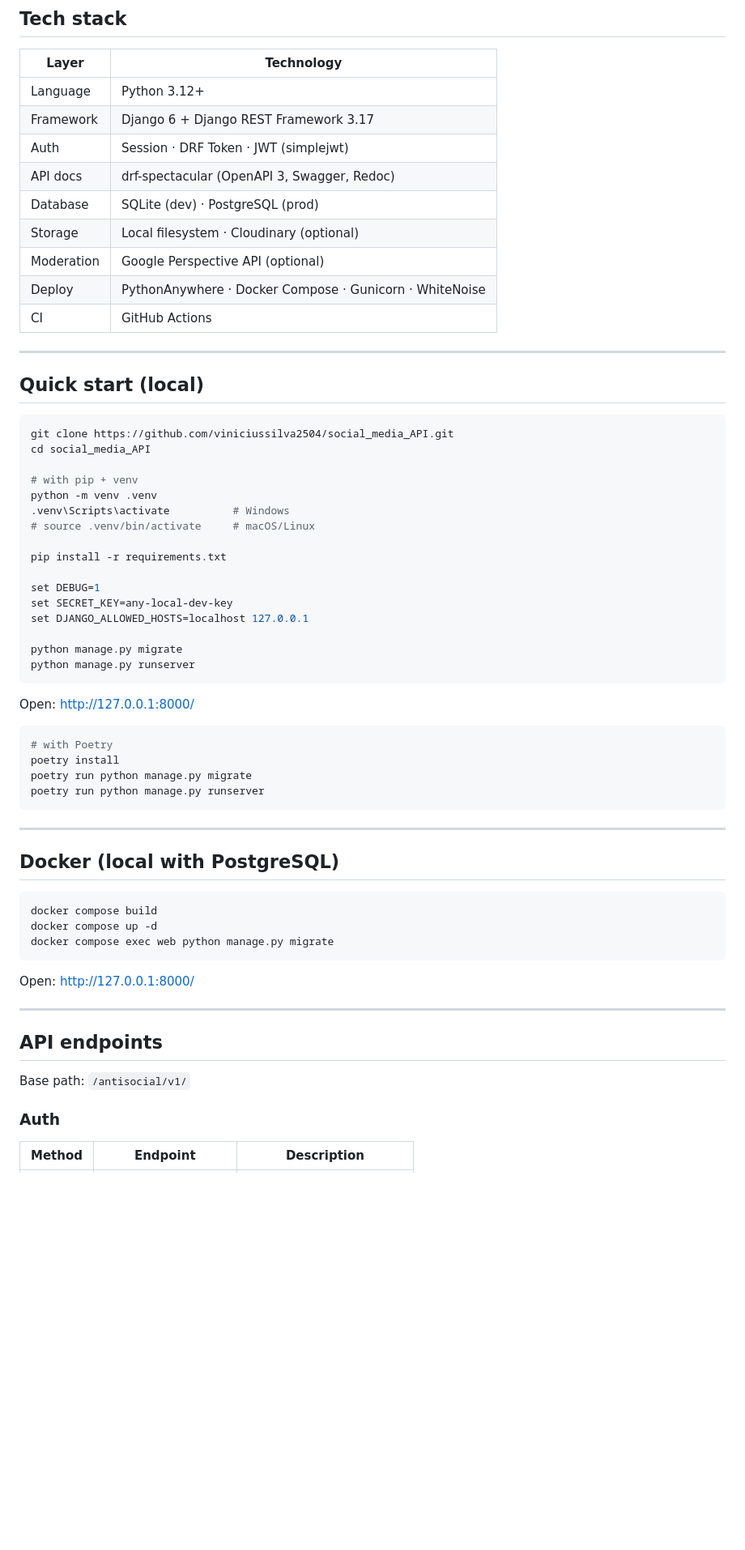
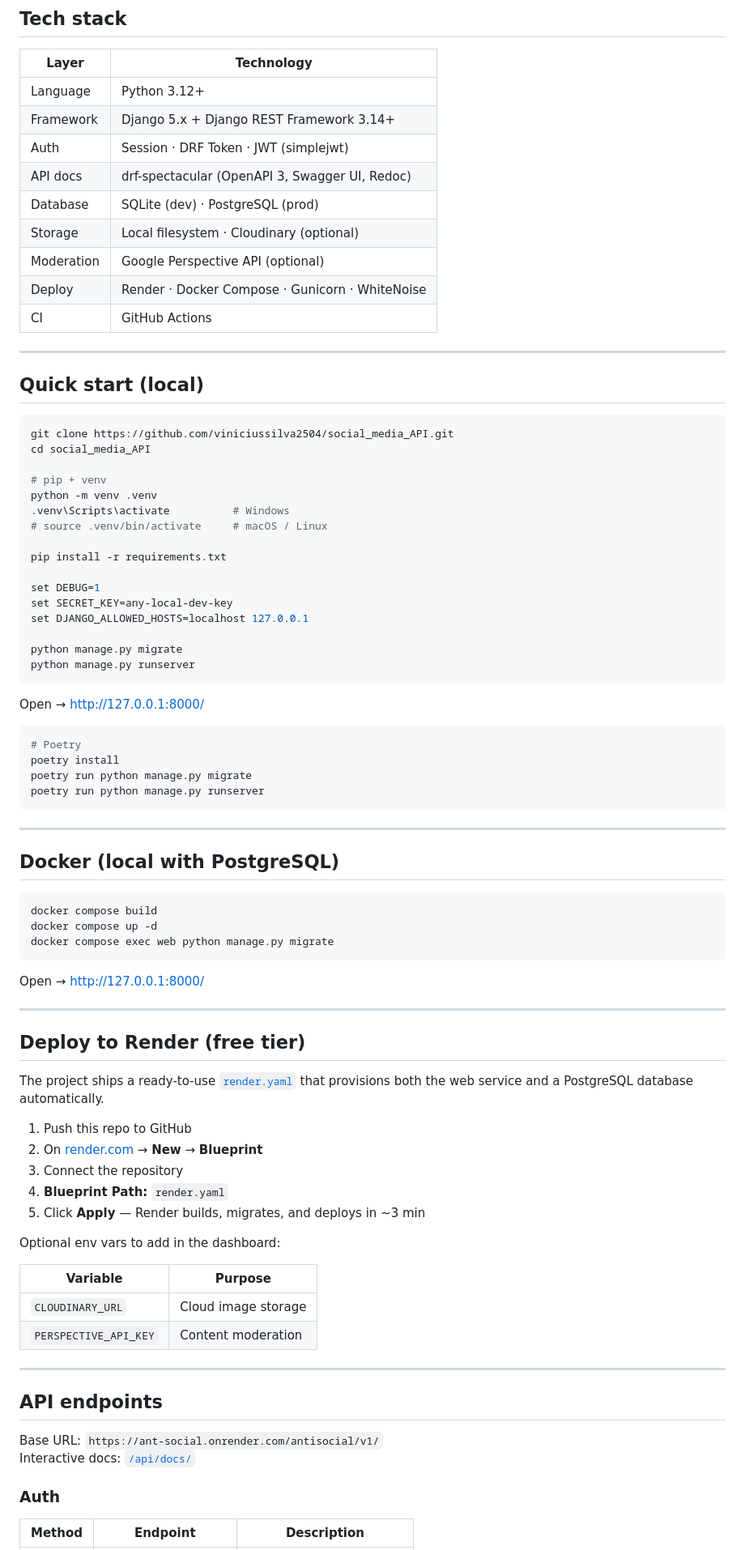
Before and after one commit to viniciussilva2504/social_media_API, a Markdown page: README.md, the part around one of its changes. Shown at 81% size. GitHub-like rendering; blank space fills up the shorter version.

````diff
--- a/README.md
+++ b/README.md
@@ -122,13 +165,13 @@ Browser / API Client
 | Layer | Technology |
 |---|---|
 | Language | Python 3.12+ |
-| Framework | Django 6 + Django REST Framework 3.17 |
+| Framework | Django 5.x + Django REST Framework 3.14+ |
 | Auth | Session · DRF Token · JWT (simplejwt) |
-| API docs | drf-spectacular (OpenAPI 3, Swagger, Redoc) |
+| API docs | drf-spectacular (OpenAPI 3, Swagger UI, Redoc) |
 | Database | SQLite (dev) · PostgreSQL (prod) |
 | Storage | Local filesystem · Cloudinary (optional) |
 | Moderation | Google Perspective API (optional) |
-| Deploy | PythonAnywhere · Docker Compose · Gunicorn · WhiteNoise |
+| Deploy | Render · Docker Compose · Gunicorn · WhiteNoise |
 | CI | GitHub Actions |
 
 ---
@@ -139,10 +182,10 @@ Browser / API Client
 git clone https://github.com/viniciussilva2504/social_media_API.git
 cd social_media_API
 
-# with pip + venv
+# pip + venv
 python -m venv .venv
 .venv\Scripts\activate          # Windows
-# source .venv/bin/activate     # macOS/Linux
+# source .venv/bin/activate     # macOS / Linux
 
 pip install -r requirements.txt
 
@@ -154,10 +197,10 @@ python manage.py migrate
 python manage.py runserver
 ```
 
-Open: http://127.0.0.1:8000/
+Open → http://127.0.0.1:8000/
 
 ```bash
-# with Poetry
+# Poetry
 poetry install
 poetry run python manage.py migrate
 poetry run python manage.py runserver
@@ -173,13 +216,33 @@ docker compose up -d
 docker compose exec web python manage.py migrate
 ```
 
-Open: http://127.0.0.1:8000/
+Open → http://127.0.0.1:8000/
+
+---
+
+## Deploy to Render (free tier)
+
+The project ships a ready-to-use [`render.yaml`](render.yaml) that provisions both the web service and a PostgreSQL database automatically.
+
+1. Push this repo to GitHub
+2. On [render.com](https://render.com) → **New** → **Blueprint**
+3. Connect the repository
+4. **Blueprint Path:** `render.yaml`
+5. Click **Apply** — Render builds, migrates, and deploys in ~3 min
+
+Optional env vars to add in the dashboard:
+
+| Variable | Purpose |
+|---|---|
+| `CLOUDINARY_URL` | Cloud image storage |
+| `PERSPECTIVE_API_KEY` | Content moderation |
 
 ---
 
 ## API endpoints
 
-Base path: `/antisocial/v1/`
+Base URL: `https://ant-social.onrender.com/antisocial/v1/`
+Interactive docs: [`/api/docs/`](https://ant-social.onrender.com/api/docs/)
 
 ### Auth
 | Method | Endpoint | Description |
````
Also changed, not shown: other parts of README.md (+113 -70 lines).
